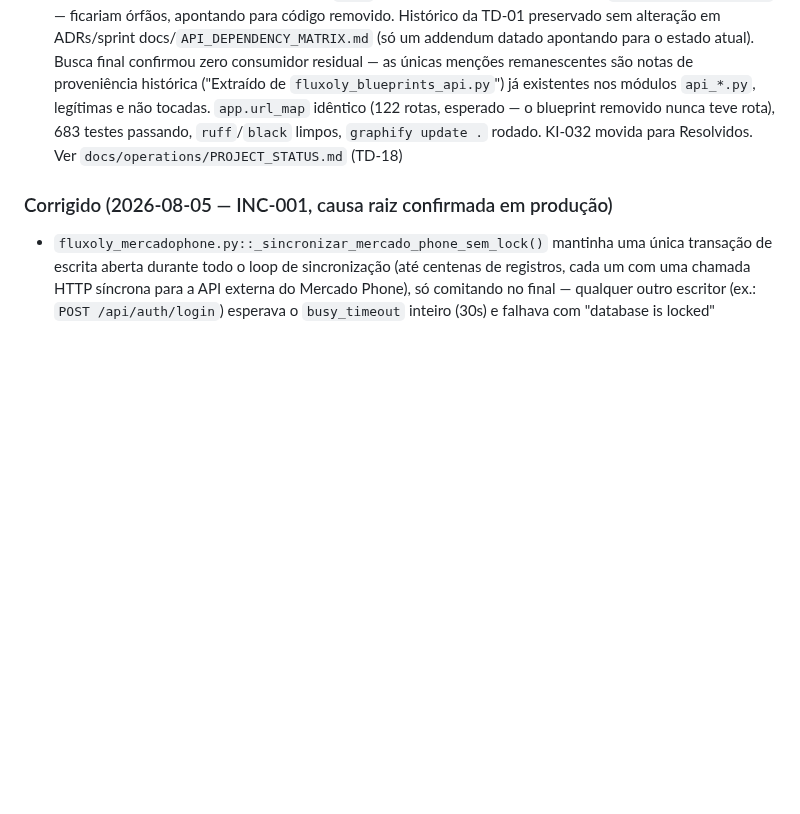
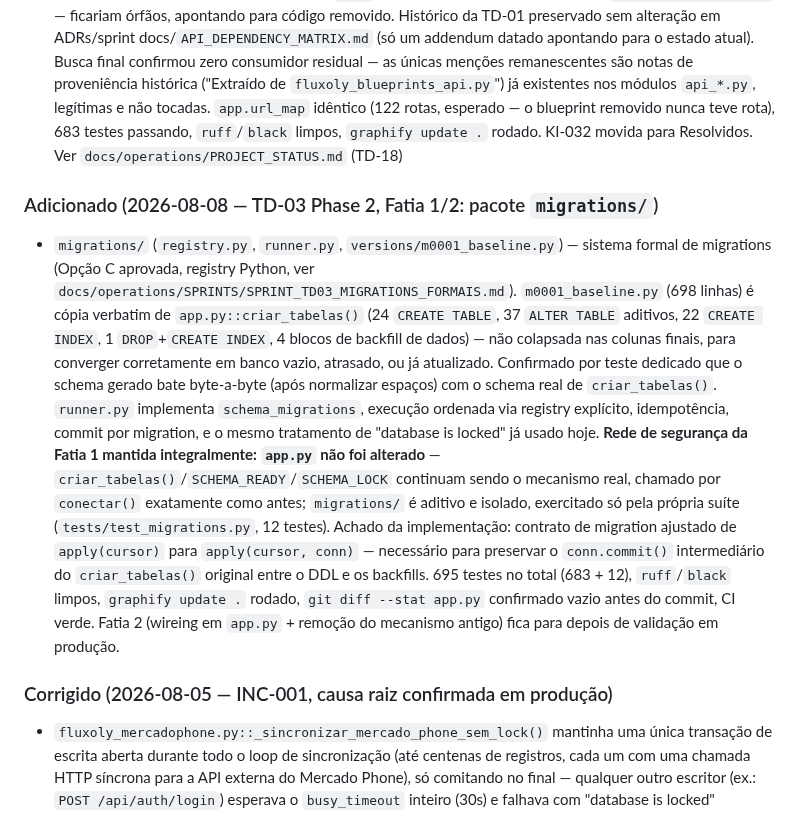
Before and after one commit to TaldoDustin/assistencia_system, a Markdown page: docs/operations/CHANGELOG.md, the part around the change. GitHub-like rendering; blank space fills up the shorter version.

Commit message:
docs(td-03): registrar conclusão da Fatia 1/2 (pacote migrations/)
Atualiza SPRINT_TD03_MIGRATIONS_FORMAIS.md (seção Fatia 1, com o ajuste
de contrato apply(cursor, conn) encontrado na implementação e a validação
de equivalência byte-a-byte contra criar_tabelas()), PROJECT_STATUS.md
(sequência recente) e CHANGELOG.md (entrada da Fatia 1).

Co-Authored-By: Claude Sonnet 5 <noreply@anthropic.com>

```diff
--- a/docs/operations/CHANGELOG.md
+++ b/docs/operations/CHANGELOG.md
@@ -609,6 +609,24 @@ Versionamento segue [Semantic Versioning](https://semver.org/lang/pt-BR/).
   `graphify update .` rodado. KI-032 movida para Resolvidos. Ver `docs/operations/PROJECT_STATUS.md`
   (TD-18)
 
+### Adicionado (2026-08-08 — TD-03 Phase 2, Fatia 1/2: pacote `migrations/`)
+- `migrations/` (`registry.py`, `runner.py`, `versions/m0001_baseline.py`) — sistema formal de migrations
+  (Opção C aprovada, registry Python, ver `docs/operations/SPRINTS/SPRINT_TD03_MIGRATIONS_FORMAIS.md`).
+  `m0001_baseline.py` (698 linhas) é cópia verbatim de `app.py::criar_tabelas()` (24 `CREATE TABLE`, 37
+  `ALTER TABLE` aditivos, 22 `CREATE INDEX`, 1 `DROP`+`CREATE INDEX`, 4 blocos de backfill de dados) — não
+  colapsada nas colunas finais, para converger corretamente em banco vazio, atrasado, ou já atualizado.
+  Confirmado por teste dedicado que o schema gerado bate byte-a-byte (após normalizar espaços) com o
+  schema real de `criar_tabelas()`. `runner.py` implementa `schema_migrations`, execução ordenada via
+  registry explícito, idempotência, commit por migration, e o mesmo tratamento de "database is locked"
+  já usado hoje. **Rede de segurança da Fatia 1 mantida integralmente: `app.py` não foi alterado** —
+  `criar_tabelas()`/`SCHEMA_READY`/`SCHEMA_LOCK` continuam sendo o mecanismo real, chamado por
+  `conectar()` exatamente como antes; `migrations/` é aditivo e isolado, exercitado só pela própria suíte
+  (`tests/test_migrations.py`, 12 testes). Achado da implementação: contrato de migration ajustado de
+  `apply(cursor)` para `apply(cursor, conn)` — necessário para preservar o `conn.commit()` intermediário
+  do `criar_tabelas()` original entre o DDL e os backfills. 695 testes no total (683 + 12), `ruff`/`black`
+  limpos, `graphify update .` rodado, `git diff --stat app.py` confirmado vazio antes do commit, CI verde.
+  Fatia 2 (wireing em `app.py` + remoção do mecanismo antigo) fica para depois de validação em produção.
+
 ### Corrigido (2026-08-05 — INC-001, causa raiz confirmada em produção)
 - `fluxoly_mercadophone.py::_sincronizar_mercado_phone_sem_lock()` mantinha uma única transação de
   escrita aberta durante todo o loop de sincronização (até centenas de registros, cada um com uma
```
Also changed, not shown: docs/operations/PROJECT_STATUS.md (+1 -1 lines), 1 other file.
